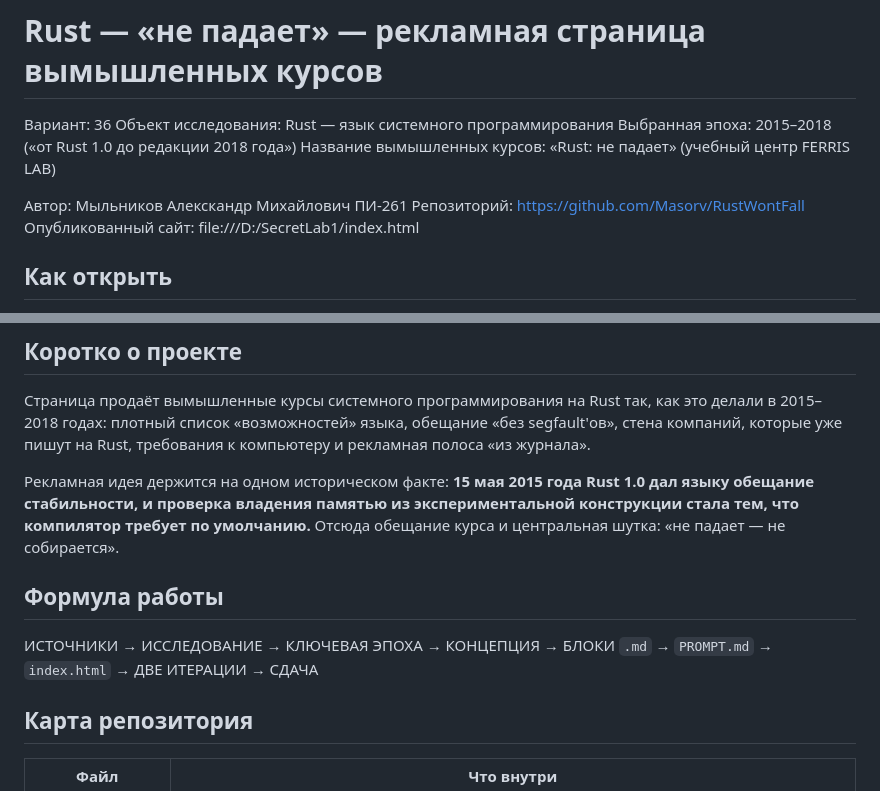
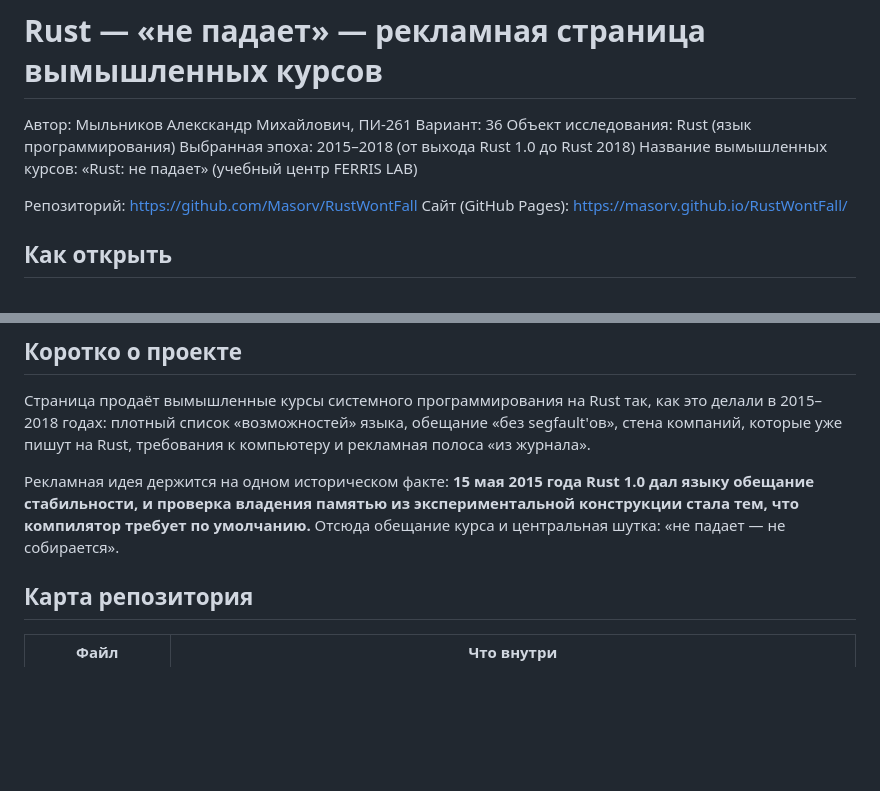
Before and after one commit to Masorv/RustWontFall, a Markdown page: README.md, 2 parts joined by grey strips. Rendered like a GitHub page; blank space fills up the shorter version.

```diff
--- a/README.md
+++ b/README.md
@@ -1,13 +1,8 @@
 # Rust — «не падает» — рекламная страница вымышленных курсов
 
-Вариант: 36
-Объект исследования: Rust — язык системного программирования
-Выбранная эпоха: 2015–2018 («от Rust 1.0 до редакции 2018 года»)
-Название вымышленных курсов: «Rust: не падает» (учебный центр FERRIS LAB)
+Автор: Мыльников Алекскандр Михайлович, ПИ-261 Вариант: 36 Объект исследования: Rust (язык программирования) Выбранная эпоха: 2015–2018 (от выхода Rust 1.0 до Rust 2018) Название вымышленных курсов: «Rust: не падает» (учебный центр FERRIS LAB)
 
-Автор: Мыльников Алекскандр Михайлович ПИ-261
-Репозиторий: https://github.com/Masorv/RustWontFall
-Опубликованный сайт: file:///D:/SecretLab1/index.html
+Репозиторий: https://github.com/Masorv/RustWontFall Сайт (GitHub Pages): https://masorv.github.io/RustWontFall/
 
 ## Как открыть
 
@@ -25,11 +20,6 @@
 дал языку обещание стабильности, и проверка владения памятью из экспериментальной
 конструкции стала тем, что компилятор требует по умолчанию.** Отсюда обещание
 курса и центральная шутка: «не падает — не собирается».
-
-## Формула работы
-
-ИСТОЧНИКИ → ИССЛЕДОВАНИЕ → КЛЮЧЕВАЯ ЭПОХА → КОНЦЕПЦИЯ → БЛОКИ `.md`
-→ `PROMPT.md` → `index.html` → ДВЕ ИТЕРАЦИИ → СДАЧА
 
 ## Карта репозитория
 
```
